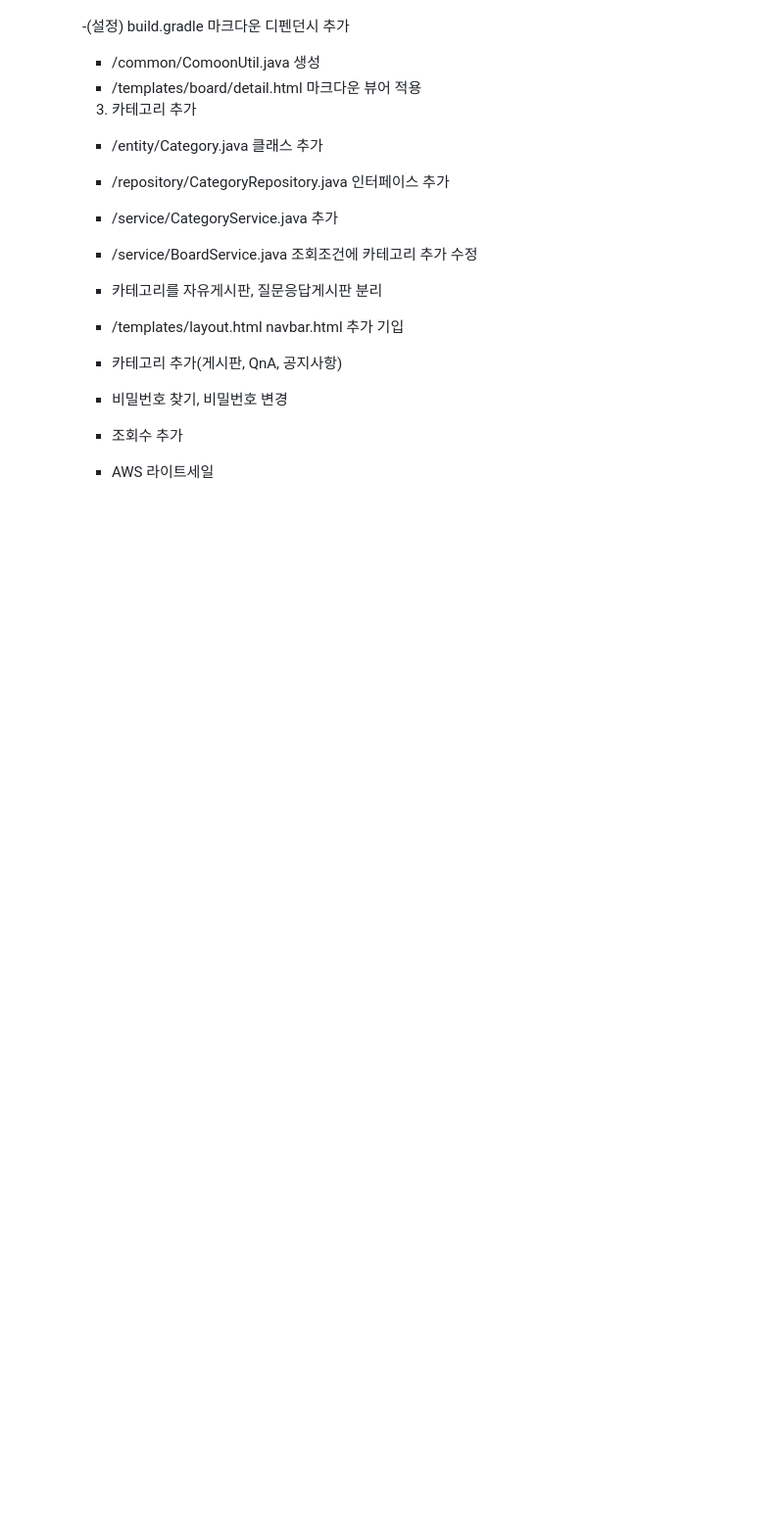
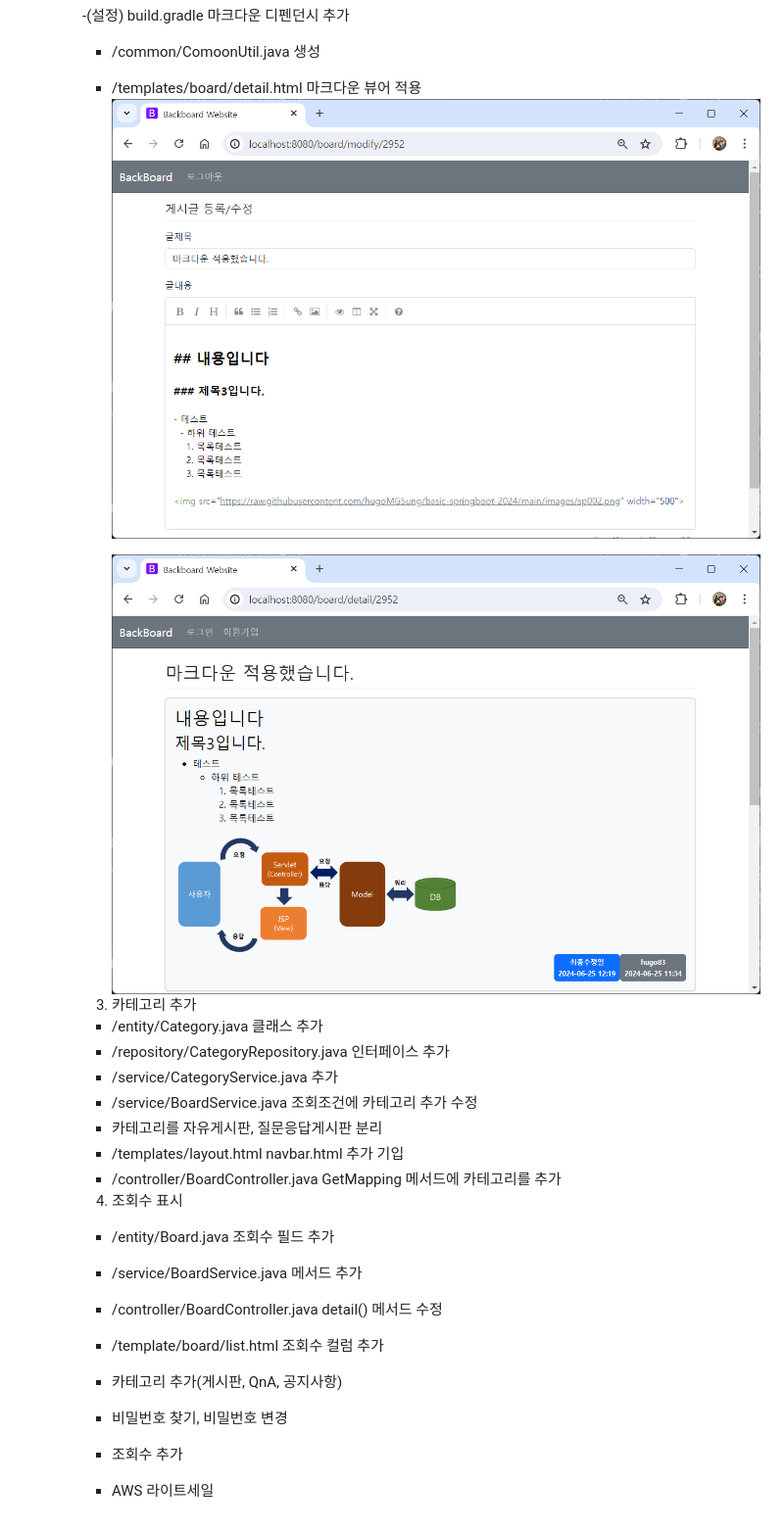
Before and after one commit to devuoon/basic-springboot-2024, a Markdown page: README.md, the part around the change. Shown: that part at 98% size. Drawn GitHub-style; pictures changed too: images/sp009.png (added), images/sp010.png (added); blank space fills up the shorter version.

```diff
--- a/README.md
+++ b/README.md
@@ -491,6 +491,9 @@ Java 빅데이터 개발자과정 Spring Boot 학습 리포지토리
         -(설정) build.gradle 마크다운 디펜던시 추가
         - /common/ComoonUtil.java 생성
         - /templates/board/detail.html 마크다운 뷰어 적용
+          <img src="https://raw.githubusercontent.com/devuoon/basic-springboot-2024/main/images/sp009.png" width="730">
+
+          <img src="https://raw.githubusercontent.com/devuoon/basic-springboot-2024/main/images/sp010.png" width="730">
 
 
       3. 카테고리 추가
@@ -500,6 +503,15 @@ Java 빅데이터 개발자과정 Spring Boot 학습 리포지토리
         - /service/BoardService.java 조회조건에 카테고리 추가 수정
         - 카테고리를 자유게시판, 질문응답게시판 분리
         - /templates/layout.html navbar.html 추가 기입
+        - /controller/BoardController.java GetMapping 메서드에 카테고리를 추가
+
+
+      4. 조회수 표시
+        - /entity/Board.java 조회수 필드 추가
+        - /service/BoardService.java 메서드 추가
+        - /controller/BoardController.java detail() 메서드 수정
+        - /template/board/list.html 조회수 컬럼 추가
+
 
 
         - 카테고리 추가(게시판, QnA, 공지사항)
```
